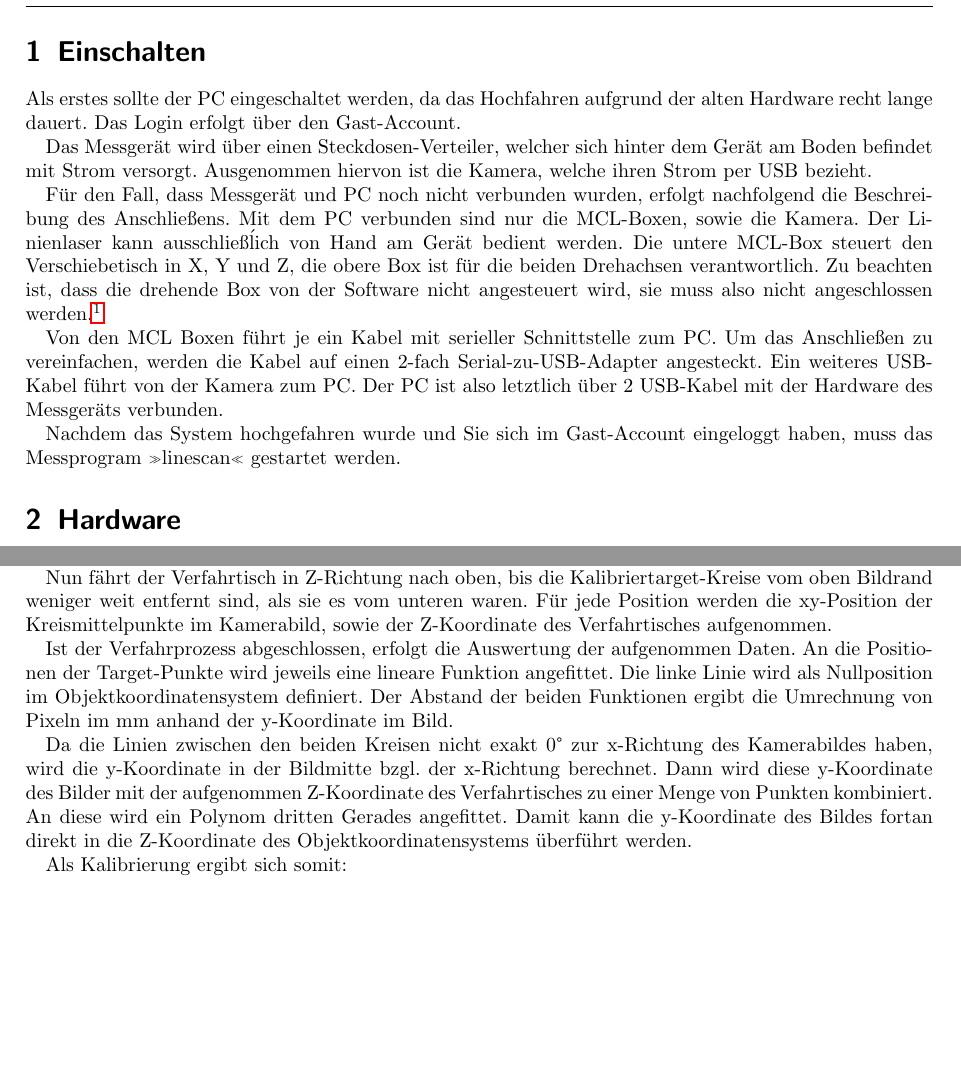
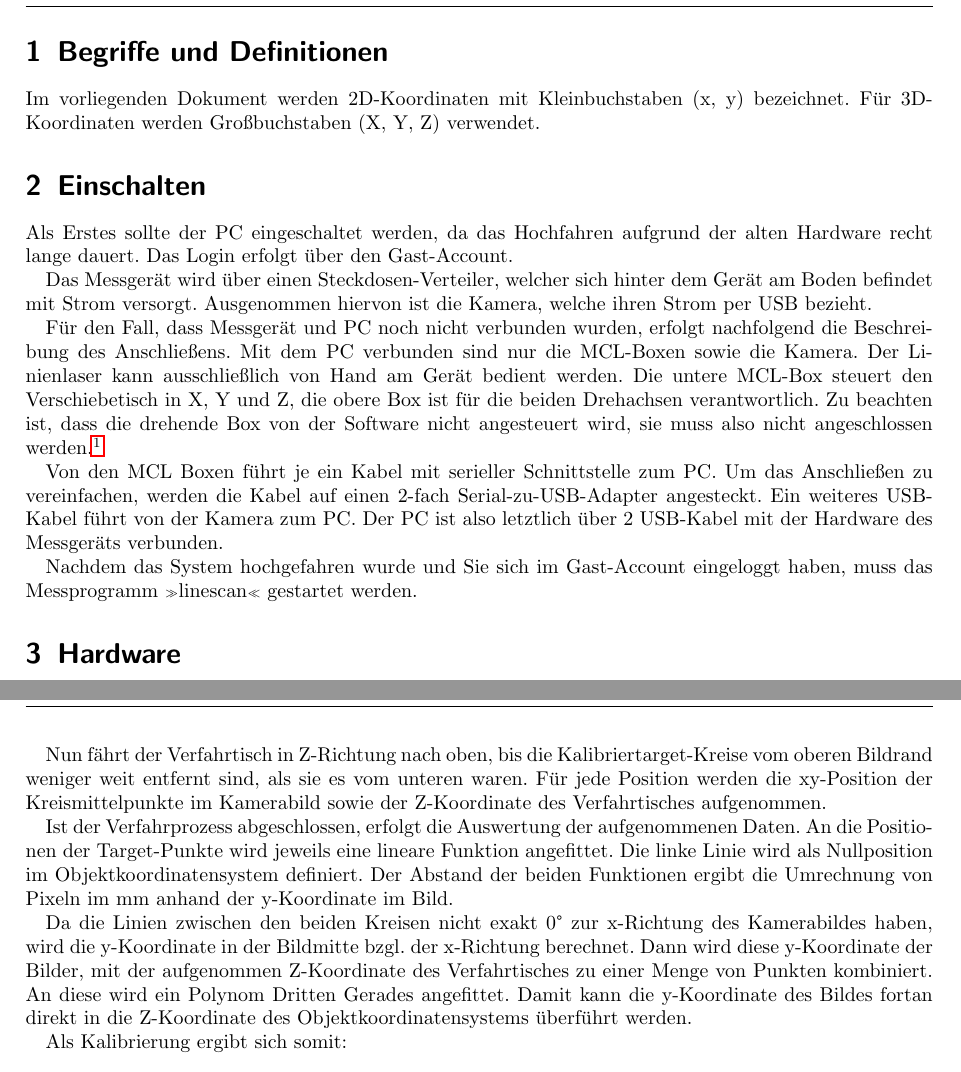
Before and after one commit to delta1766/linescan, a LaTeX paper (user_doc/Linienscanner.tex): two parts of pages 2 and 6 of 6 before the commit and two parts of pages 2 and 7 of 7 after it, joined at a grey line, cut at the place of the change, the shorter picture padded with empty space. Compiled offline with pdfLaTeX; an older LaTeX class or package is replaced by its successor.

Commit message:
typo fixes in user doc

```diff
--- a/user_doc/Linienscanner.tex
+++ b/user_doc/Linienscanner.tex
@@ -20,7 +20,7 @@
 \usepackage{nicefrac}
 \usepackage{float}
 
-\pdfminorversion=7
+% \pdfminorversion=7
 \usepackage{xmpincl}
 
 \setlength{\headheight}{15mm}
@@ -84,17 +84,22 @@ werden.
 \includegraphics[width=0.7\textwidth]{include/IMG_20160412_140245.jpg}
 \end{center}
 
+\section{Begriffe und Definitionen}
+
+Im vorliegenden Dokument werden 2D-Koordinaten mit Kleinbuchstaben (x, y) bezeichnet.
+Für 3D-Koordinaten werden Großbuchstaben (X, Y, Z) verwendet.
+
 \section{Einschalten}
 
-Als erstes sollte der PC eingeschaltet werden, da das Hochfahren aufgrund der alten Hardware
+Als Erstes sollte der PC eingeschaltet werden, da das Hochfahren aufgrund der alten Hardware
 recht lange dauert. Das Login erfolgt über den Gast-Account.
 
 Das Messgerät wird über einen Steckdosen-Verteiler, welcher sich hinter dem Gerät am Boden befindet
 mit Strom versorgt. Ausgenommen hiervon ist die Kamera, welche ihren Strom per USB bezieht.
 
 Für den Fall, dass Messgerät und PC noch nicht verbunden wurden, erfolgt nachfolgend die Beschreibung
-des Anschließens. Mit dem PC verbunden sind nur die MCL-Boxen, sowie die Kamera. Der Linienlaser kann
-ausschließĺich von Hand am Gerät bedient werden. Die untere MCL-Box steuert den Verschiebetisch in X, Y
+des Anschließens. Mit dem PC verbunden sind nur die MCL-Boxen sowie die Kamera. Der Linienlaser kann
+ausschließlich von Hand am Gerät bedient werden. Die untere MCL-Box steuert den Verschiebetisch in X, Y
 und Z, die obere Box ist für die beiden Drehachsen verantwortlich. Zu beachten ist, dass die drehende
 Box von der Software nicht angesteuert wird, sie muss also nicht angeschlossen werden.\footnote{
 Die Drehachsen sind für den Messvorgang nicht notwendig und besitzen in Kalibrierrichtung keine
@@ -107,7 +112,7 @@ USB-Kabel führt von der Kamera zum PC. Der PC ist also letztlich über 2 USB-Ka
 des Messgeräts verbunden.
 
 Nachdem das System hochgefahren wurde und Sie sich im Gast-Account eingeloggt haben, muss das
-Messprogram »linescan« gestartet werden.
+Messprogramm »linescan« gestartet werden.
 
 \section{Hardware}
 
@@ -248,20 +253,20 @@ Bildviertel befinden. Das Kalibriertarget muss von Hand so ausgerichtet werden,
 ein Winkel von annähernd $0\degree$ ergibt. Auch dies ist durch einen Klick auf den Button zu
 bestätigen.
 
-Nun fährt der Verfahrtisch in Z-Richtung nach oben, bis die Kalibriertarget-Kreise vom oben
+Nun fährt der Verfahrtisch in Z-Richtung nach oben, bis die Kalibriertarget-Kreise vom oberen
 Bildrand weniger weit entfernt sind, als sie es vom unteren waren. Für jede Position werden die
-xy-Position der Kreismittelpunkte im Kamerabild, sowie der Z-Koordinate des Verfahrtisches
+xy-Position der Kreismittelpunkte im Kamerabild sowie der Z-Koordinate des Verfahrtisches
 aufgenommen.
 
-Ist der Verfahrprozess abgeschlossen, erfolgt die Auswertung der aufgenommen Daten. An die
+Ist der Verfahrprozess abgeschlossen, erfolgt die Auswertung der aufgenommenen Daten. An die
 Positionen der Target-Punkte wird jeweils eine lineare Funktion angefittet. Die linke Linie
 wird als Nullposition im Objektkoordinatensystem definiert. Der Abstand der beiden Funktionen
 ergibt die Umrechnung von Pixeln im mm anhand der y-Koordinate im Bild.
 
 Da die Linien zwischen den beiden Kreisen nicht exakt $0\degree$ zur x-Richtung des Kamerabildes
 haben, wird die y-Koordinate in der Bildmitte bzgl. der x-Richtung berechnet. Dann wird diese
-y-Koordinate des Bilder mit der aufgenommen Z-Koordinate des Verfahrtisches zu einer Menge von
-Punkten kombiniert. An diese wird ein Polynom dritten Gerades angefittet. Damit kann die
+y-Koordinate der Bilder, mit der aufgenommen Z-Koordinate des Verfahrtisches zu einer Menge von
+Punkten kombiniert. An diese wird ein Polynom Dritten Gerades angefittet. Damit kann die
 y-Koordinate des Bildes fortan direkt in die Z-Koordinate des Objektkoordinatensystems
 überführt werden.
 
```
Also changed, not shown: user_doc/Linienscanner.tex (12 more changed lines).
